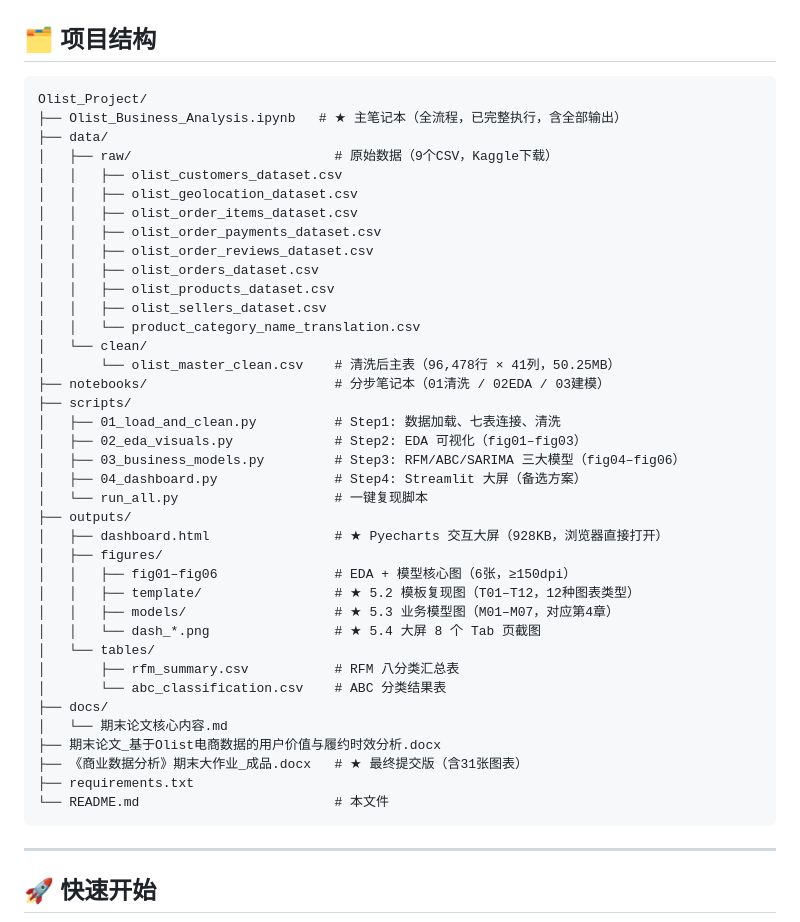
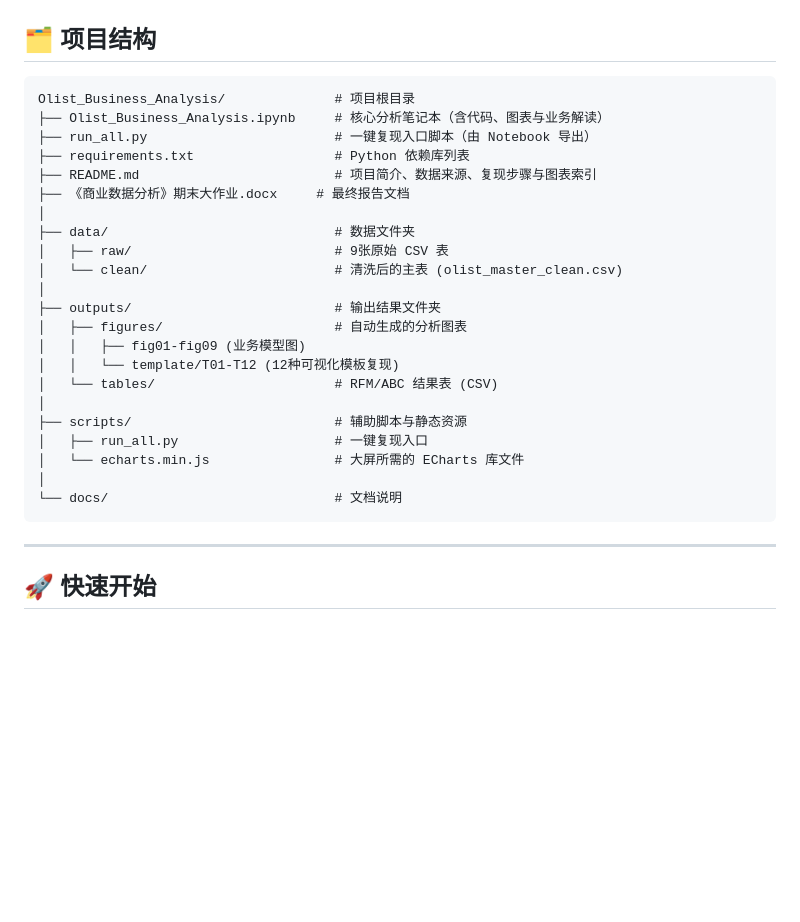
Before and after one commit to luoxi-13/Business-data-analysis, a Markdown page: README.md, the part around the change. Drawn GitHub-style; blank space fills up the shorter version.

Commit message:
Revise README for project details and instructions
Updated project overview, compliance statement, project structure, quick start guide, core findings, and technology stack in README.

````diff
--- a/README.md
+++ b/README.md
@@ -22,44 +22,28 @@
 ## 🗂 项目结构
 
 ```
-Olist_Project/
-├── Olist_Business_Analysis.ipynb   # ★ 主笔记本（全流程，已完整执行，含全部输出）
-├── data/
-│   ├── raw/                          # 原始数据（9个CSV，Kaggle下载）
-│   │   ├── olist_customers_dataset.csv
-│   │   ├── olist_geolocation_dataset.csv
-│   │   ├── olist_order_items_dataset.csv
-│   │   ├── olist_order_payments_dataset.csv
-│   │   ├── olist_order_reviews_dataset.csv
-│   │   ├── olist_orders_dataset.csv
-│   │   ├── olist_products_dataset.csv
-│   │   ├── olist_sellers_dataset.csv
-│   │   └── product_category_name_translation.csv
-│   └── clean/
-│       └── olist_master_clean.csv    # 清洗后主表（96,478行 × 41列，50.25MB）
-├── notebooks/                        # 分步笔记本（01清洗 / 02EDA / 03建模）
-├── scripts/
-│   ├── 01_load_and_clean.py          # Step1: 数据加载、七表连接、清洗
-│   ├── 02_eda_visuals.py             # Step2: EDA 可视化（fig01–fig03）
-│   ├── 03_business_models.py         # Step3: RFM/ABC/SARIMA 三大模型（fig04–fig06）
-│   ├── 04_dashboard.py               # Step4: Streamlit 大屏（备选方案）
-│   └── run_all.py                    # 一键复现脚本
-├── outputs/
-│   ├── dashboard.html                # ★ Pyecharts 交互大屏（928KB，浏览器直接打开）
-│   ├── figures/
-│   │   ├── fig01–fig06               # EDA + 模型核心图（6张，≥150dpi）
-│   │   ├── template/                 # ★ 5.2 模板复现图（T01–T12，12种图表类型）
-│   │   ├── models/                   # ★ 5.3 业务模型图（M01–M07，对应第4章）
-│   │   └── dash_*.png                # ★ 5.4 大屏 8 个 Tab 页截图
-│   └── tables/
-│       ├── rfm_summary.csv           # RFM 八分类汇总表
-│       └── abc_classification.csv    # ABC 分类结果表
-├── docs/
-│   └── 期末论文核心内容.md
-├── 期末论文_基于Olist电商数据的用户价值与履约时效分析.docx
-├── 《商业数据分析》期末大作业_成品.docx   # ★ 最终提交版（含31张图表）
-├── requirements.txt
-└── README.md                         # 本文件
+Olist_Business_Analysis/              # 项目根目录
+├── Olist_Business_Analysis.ipynb     # 核心分析笔记本（含代码、图表与业务解读）
+├── run_all.py                        # 一键复现入口脚本（由 Notebook 导出）
+├── requirements.txt                  # Python 依赖库列表
+├── README.md                         # 项目简介、数据来源、复现步骤与图表索引
+├── 《商业数据分析》期末大作业.docx     # 最终报告文档
+│
+├── data/                             # 数据文件夹
+│   ├── raw/                          # 9张原始 CSV 表
+│   └── clean/                        # 清洗后的主表 (olist_master_clean.csv)
+│
+├── outputs/                          # 输出结果文件夹
+│   ├── figures/                      # 自动生成的分析图表
+│   │   ├── fig01-fig09 (业务模型图)
+│   │   └── template/T01-T12 (12种可视化模板复现)
+│   └── tables/                       # RFM/ABC 结果表 (CSV)
+│
+├── scripts/                          # 辅助脚本与静态资源
+│   ├── run_all.py                    # 一键复现入口
+│   └── echarts.min.js                # 大屏所需的 ECharts 库文件
+│
+└── docs/                             # 文档说明
 ```
 
 ---
````
